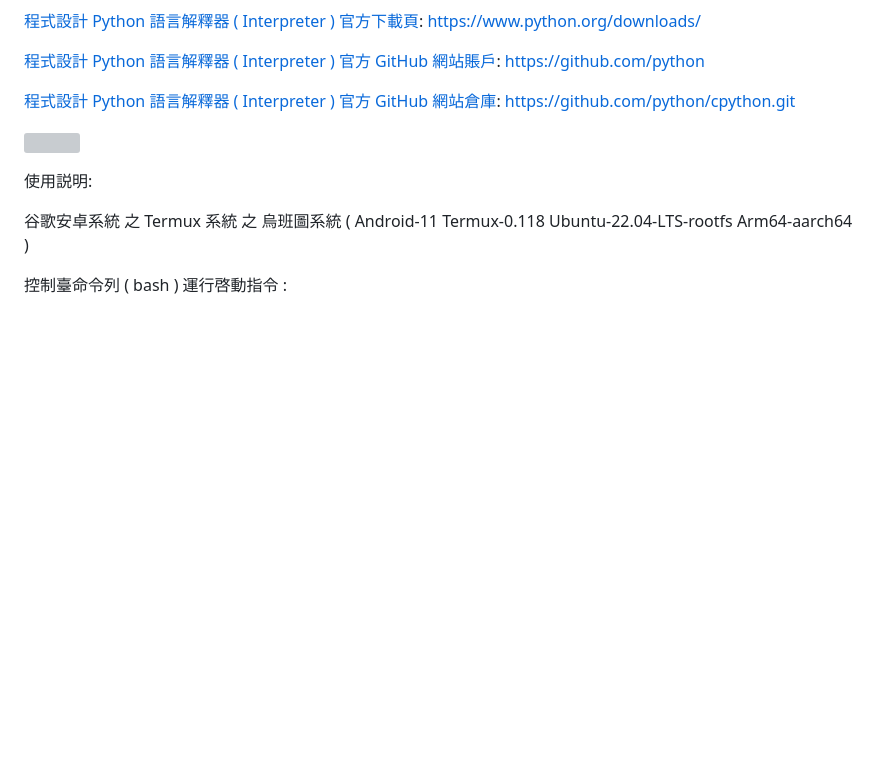
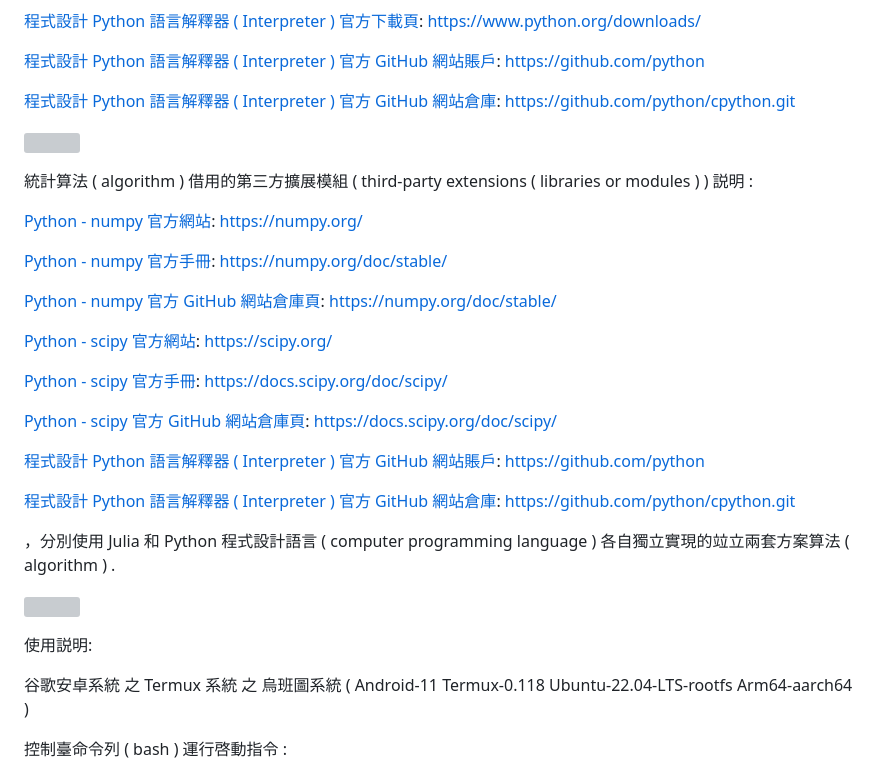
Before and after one commit to Orca023/StatisticalServer, a Markdown page: README.md, the part around the change. Drawn GitHub-style; blank space fills up the shorter version; grey boxes are pictures that could not be loaded.

```diff
--- a/README.md
+++ b/README.md
@@ -85,6 +85,37 @@ https://github.com/python
 
 [程式設計 Python 語言解釋器 ( Interpreter ) 官方 GitHub 網站倉庫](https://github.com/python/cpython):
 https://github.com/python/cpython.git
+
+![]()
+
+統計算法 ( algorithm ) 借用的第三方擴展模組 ( third-party extensions ( libraries or modules ) ) 説明 :
+
+[Python - numpy 官方網站](https://numpy.org/):
+https://numpy.org/
+
+[Python - numpy 官方手冊](https://numpy.org/doc/stable/):
+https://numpy.org/doc/stable/
+
+[Python - numpy 官方 GitHub 網站倉庫頁](https://numpy.org/doc/stable/):
+https://numpy.org/doc/stable/
+
+[Python - scipy 官方網站](https://scipy.org/):
+https://scipy.org/
+
+[Python - scipy 官方手冊](https://docs.scipy.org/doc/scipy/):
+https://docs.scipy.org/doc/scipy/
+
+[Python - scipy 官方 GitHub 網站倉庫頁](https://docs.scipy.org/doc/scipy/):
+https://docs.scipy.org/doc/scipy/
+
+[程式設計 Python 語言解釋器 ( Interpreter ) 官方 GitHub 網站賬戶](https://github.com/python):
+https://github.com/python
+
+[程式設計 Python 語言解釋器 ( Interpreter ) 官方 GitHub 網站倉庫](https://github.com/python/cpython):
+https://github.com/python/cpython.git
+
+
+，分別使用 Julia 和 Python 程式設計語言 ( computer programming language ) 各自獨立實現的竝立兩套方案算法 ( algorithm ) .
 
 ![]()
 
```
